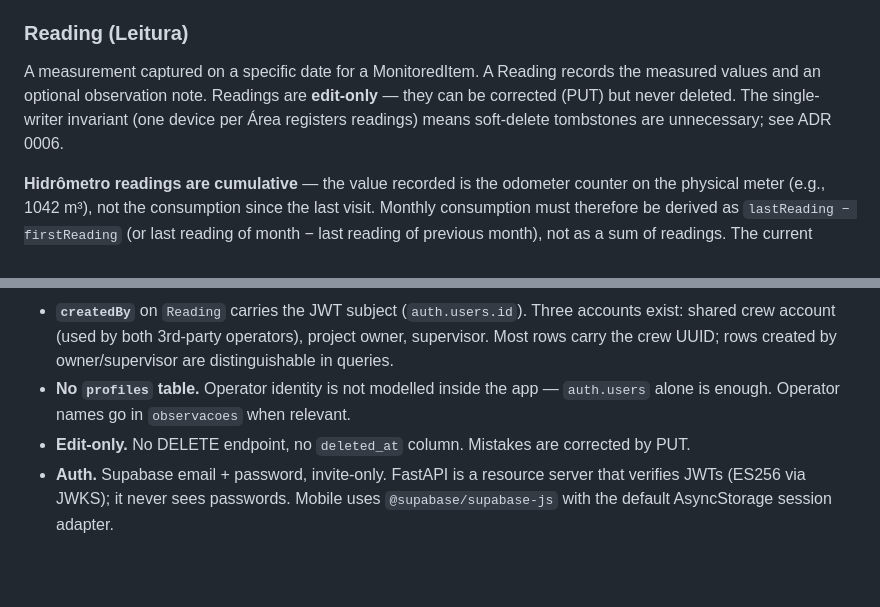
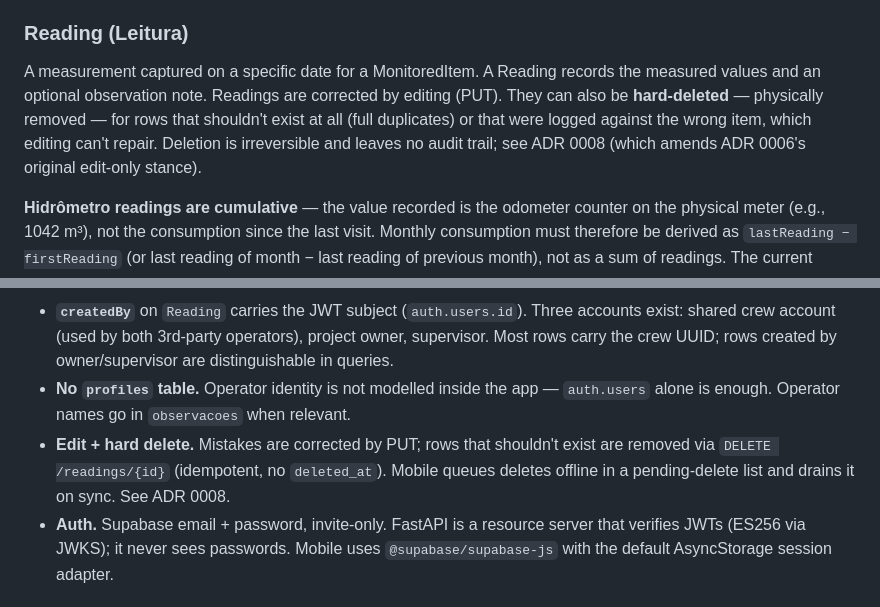
Before and after one commit to LeonardoLopesHonda/HidroMon, a Markdown page: CONTEXT.md, 2 parts joined by grey strips. Rendered like a GitHub page; blank space fills up the shorter version.

Commit message:
docs: ADR 0008 hard delete for readings, amending ADR 0006

```diff
--- a/CONTEXT.md
+++ b/CONTEXT.md
@@ -134,7 +134,7 @@ The supervisor's review, compliance analysis, and reporting happen in a separate
 - Conflict resolution strategy: always one operator per Área (lean crew), so last-write-wins on sync is sufficient — no multi-device concurrency
 
 ### Reading (Leitura)
-A measurement captured on a specific date for a MonitoredItem. A Reading records the measured values and an optional observation note. Readings are **edit-only** — they can be corrected (PUT) but never deleted. The single-writer invariant (one device per Área registers readings) means soft-delete tombstones are unnecessary; see ADR 0006.
+A measurement captured on a specific date for a MonitoredItem. A Reading records the measured values and an optional observation note. Readings are corrected by editing (PUT). They can also be **hard-deleted** — physically removed — for rows that shouldn't exist at all (full duplicates) or that were logged against the wrong item, which editing can't repair. Deletion is irreversible and leaves no audit trail; see ADR 0008 (which amends ADR 0006's original edit-only stance).
 
 **Hidrômetro readings are cumulative** — the value recorded is the odometer counter on the physical meter (e.g., 1042 m³), not the consumption since the last visit. Monthly consumption must therefore be derived as `lastReading − firstReading` (or last reading of month − last reading of previous month), not as a sum of readings. The current `getStats` code incorrectly sums readings — this is a known bug.
 
@@ -163,7 +163,7 @@ Decisions formalised in ADR 0006:
 - **`isDirty` and `syncedAt` are mobile-only.** They describe the AsyncStorage cache's relationship to the server, not properties of a reading. They never appear in Postgres or in API responses.
 - **`createdBy`** on `Reading` carries the JWT subject (`auth.users.id`). Three accounts exist: shared crew account (used by both 3rd-party operators), project owner, supervisor. Most rows carry the crew UUID; rows created by owner/supervisor are distinguishable in queries.
 - **No `profiles` table.** Operator identity is not modelled inside the app — `auth.users` alone is enough. Operator names go in `observacoes` when relevant.
-- **Edit-only.** No DELETE endpoint, no `deleted_at` column. Mistakes are corrected by PUT.
+- **Edit + hard delete.** Mistakes are corrected by PUT; rows that shouldn't exist are removed via `DELETE /readings/{id}` (idempotent, no `deleted_at`). Mobile queues deletes offline in a pending-delete list and drains it on sync. See ADR 0008.
 - **Auth.** Supabase email + password, invite-only. FastAPI is a resource server that verifies JWTs (ES256 via JWKS); it never sees passwords. Mobile uses `@supabase/supabase-js` with the default AsyncStorage session adapter.
 
 ### Sync Triggers and Logout
```
Also changed, not shown: docs/adr/0008-hard-delete-readings.md (added, +27 -0 lines).
